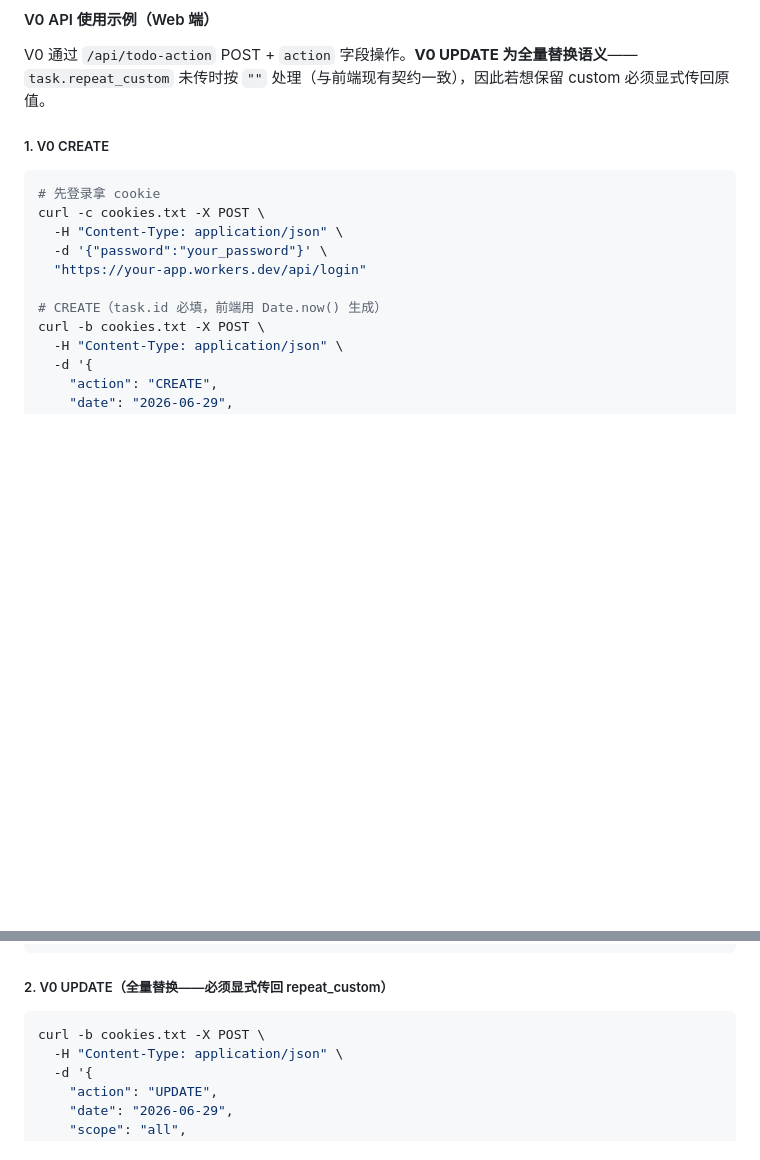
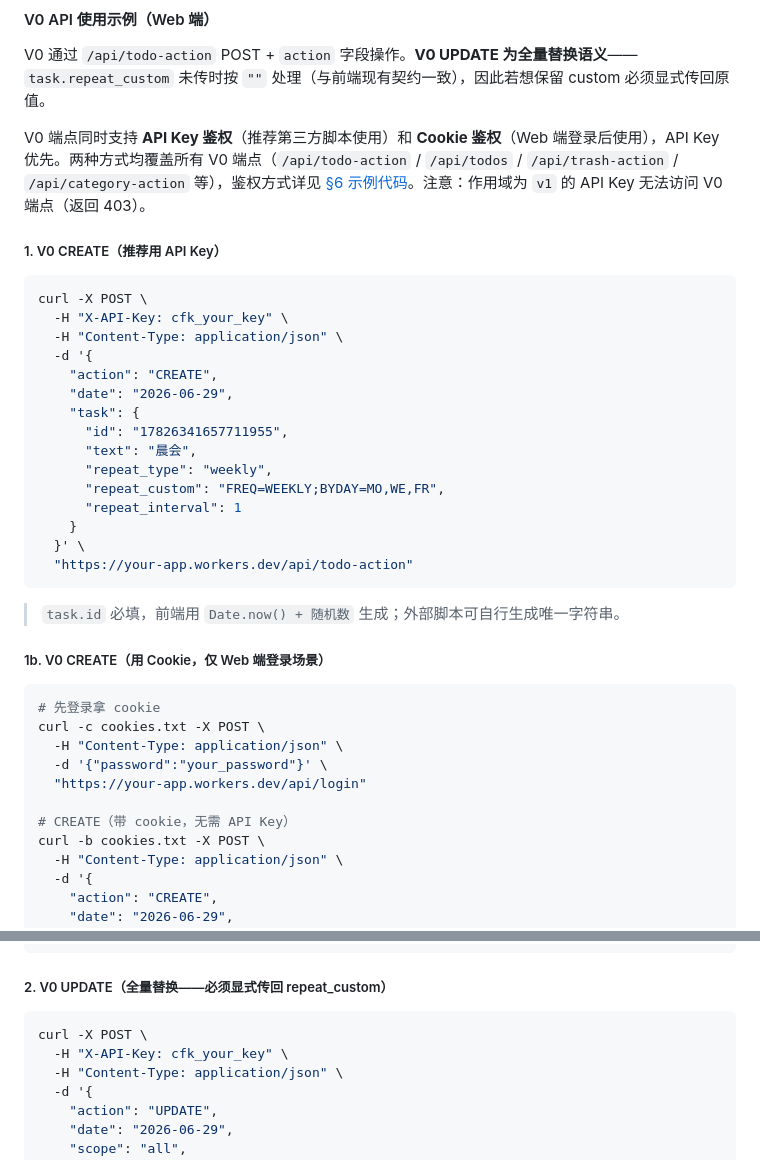
Before and after one commit to moaradc/cf-todo, a Markdown page: API_Wiki.md, 2 parts joined by grey strips. Rendered like a GitHub page; blank space fills up the shorter version.

Commit message:
docs(api-wiki): 5.6 V0 示例改为推荐 API Key 鉴权
修正前：V0 CREATE/UPDATE 示例强制 cookie 登录，给第三方脚本造成误导
修正后：
- V0 端点说明补充 API Key + Cookie 双鉴权机制（API Key 优先）
- 补充 v1 作用域 API Key 无法访问 V0 端点的注意事项（403）
- V0 CREATE 示例拆为两版：
  - 1. 推荐用 API Key（无登录步骤，适合第三方脚本）
  - 1b. 用 Cookie（仅 Web 端登录场景）
- V0 UPDATE 示例同步改用 API Key

实测验证：V0 /api/todo-action + X-API-Key + repeat_custom 端到端可用

````diff
--- a/API_Wiki.md
+++ b/API_Wiki.md
@@ -1717,7 +1717,31 @@ curl -X PUT \
 
 V0 通过 `/api/todo-action` POST + `action` 字段操作。**V0 UPDATE 为全量替换语义**——`task.repeat_custom` 未传时按 `""` 处理（与前端现有契约一致），因此若想保留 custom 必须显式传回原值。
 
-##### 1. V0 CREATE
+V0 端点同时支持 **API Key 鉴权**（推荐第三方脚本使用）和 **Cookie 鉴权**（Web 端登录后使用），API Key 优先。两种方式均覆盖所有 V0 端点（`/api/todo-action` / `/api/todos` / `/api/trash-action` / `/api/category-action` 等），鉴权方式详见 [§6 示例代码](#6-示例代码)。注意：作用域为 `v1` 的 API Key 无法访问 V0 端点（返回 403）。
+
+##### 1. V0 CREATE（推荐用 API Key）
+
+```bash
+curl -X POST \
+  -H "X-API-Key: cfk_your_key" \
+  -H "Content-Type: application/json" \
+  -d '{
+    "action": "CREATE",
+    "date": "2026-06-29",
+    "task": {
+      "id": "17826341657711955",
+      "text": "晨会",
+      "repeat_type": "weekly",
+      "repeat_custom": "FREQ=WEEKLY;BYDAY=MO,WE,FR",
+      "repeat_interval": 1
+    }
+  }' \
+  "https://your-app.workers.dev/api/todo-action"
+```
+
+> `task.id` 必填，前端用 `Date.now() + 随机数` 生成；外部脚本可自行生成唯一字符串。
+
+##### 1b. V0 CREATE（用 Cookie，仅 Web 端登录场景）
 
 ```bash
 # 先登录拿 cookie
@@ -1726,7 +1750,7 @@ curl -c cookies.txt -X POST \
   -d '{"password":"your_password"}' \
   "https://your-app.workers.dev/api/login"
 
-# CREATE（task.id 必填，前端用 Date.now() 生成）
+# CREATE（带 cookie，无需 API Key）
 curl -b cookies.txt -X POST \
   -H "Content-Type: application/json" \
   -d '{
@@ -1746,7 +1770,8 @@ curl -b cookies.txt -X POST \
 ##### 2. V0 UPDATE（全量替换——必须显式传回 repeat_custom）
 
 ```bash
-curl -b cookies.txt -X POST \
+curl -X POST \
+  -H "X-API-Key: cfk_your_key" \
   -H "Content-Type: application/json" \
   -d '{
     "action": "UPDATE",
````
